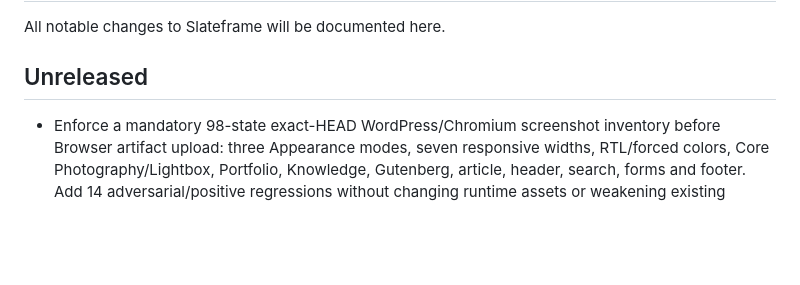
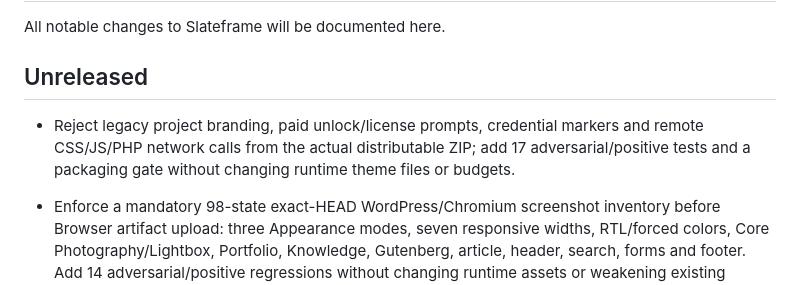
Before and after one commit to hsxk/Slateframe, a Markdown page: CHANGELOG.md, the part around the change. Rendered like a GitHub page; blank space fills up the shorter version.

Commit message:
docs(changelog): record public release boundary gate

```diff
--- a/CHANGELOG.md
+++ b/CHANGELOG.md
@@ -3,6 +3,8 @@
 All notable changes to Slateframe will be documented here.
 
 ## Unreleased
+
+- Reject legacy project branding, paid unlock/license prompts, credential markers and remote CSS/JS/PHP network calls from the actual distributable ZIP; add 17 adversarial/positive tests and a packaging gate without changing runtime theme files or budgets.
 
 - Enforce a mandatory 98-state exact-HEAD WordPress/Chromium screenshot inventory before Browser artifact upload: three Appearance modes, seven responsive widths, RTL/forced colors, Core Photography/Lightbox, Portfolio, Knowledge, Gutenberg, article, header, search, forms and footer. Add 14 adversarial/positive regressions without changing runtime assets or weakening existing quality gates.
 
```
